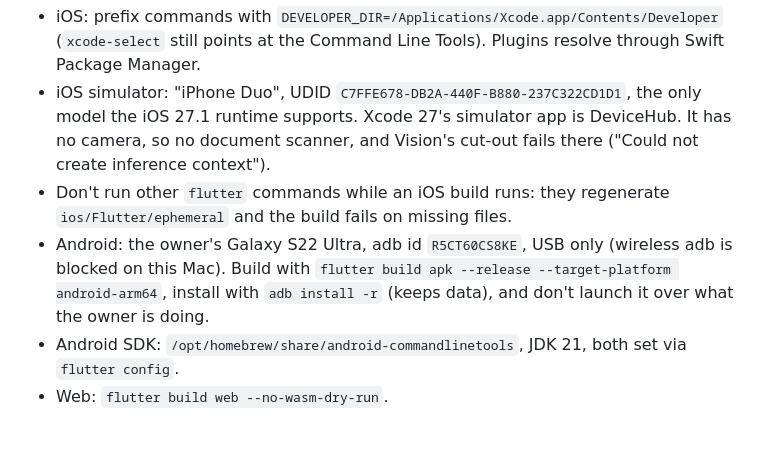
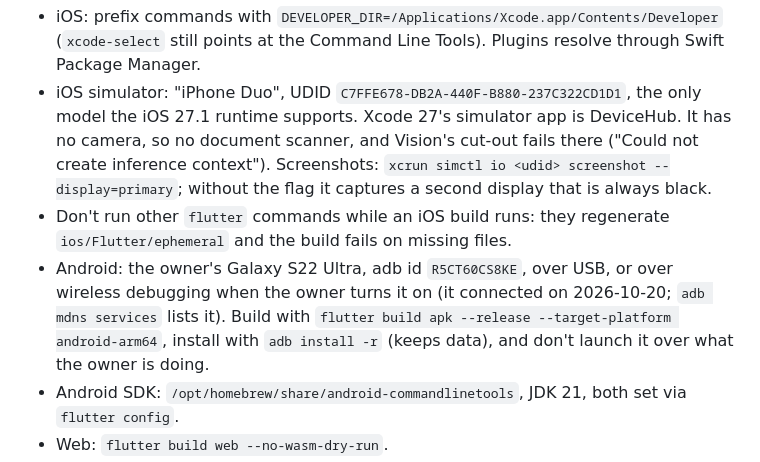
Before and after one commit to aslansutu/morsel, a Markdown page: CLAUDE.md, the part around the change. Rendered like a GitHub page; blank space fills up the shorter version.

Commit message:
CLAUDE.md: simulator screenshots need --display=primary; wireless adb works
Co-Authored-By: Claude Opus 5.5 <noreply@anthropic.com>

```diff
--- a/CLAUDE.md
+++ b/CLAUDE.md
@@ -64,10 +64,13 @@ on a Galaxy S22 Ultra and the iOS simulator, and decides what gets built next.
 - iOS simulator: "iPhone Duo", UDID `C7FFE678-DB2A-440F-B880-237C322CD1D1`, the only model
   the iOS 27.1 runtime supports. Xcode 27's simulator app is DeviceHub. It has no camera, so
   no document scanner, and Vision's cut-out fails there ("Could not create inference context").
+  Screenshots: `xcrun simctl io <udid> screenshot --display=primary`; without the flag it
+  captures a second display that is always black.
 - Don't run other `flutter` commands while an iOS build runs: they regenerate
   `ios/Flutter/ephemeral` and the build fails on missing files.
-- Android: the owner's Galaxy S22 Ultra, adb id `R5CT60CS8KE`, USB only (wireless adb is
-  blocked on this Mac). Build with `flutter build apk --release --target-platform android-arm64`,
+- Android: the owner's Galaxy S22 Ultra, adb id `R5CT60CS8KE`, over USB, or over wireless
+  debugging when the owner turns it on (it connected on 2026-10-20; `adb mdns services` lists
+  it). Build with `flutter build apk --release --target-platform android-arm64`,
   install with `adb install -r` (keeps data), and don't launch it over what the owner is doing.
 - Android SDK: `/opt/homebrew/share/android-commandlinetools`, JDK 21, both set via `flutter config`.
 - Web: `flutter build web --no-wasm-dry-run`.
```
